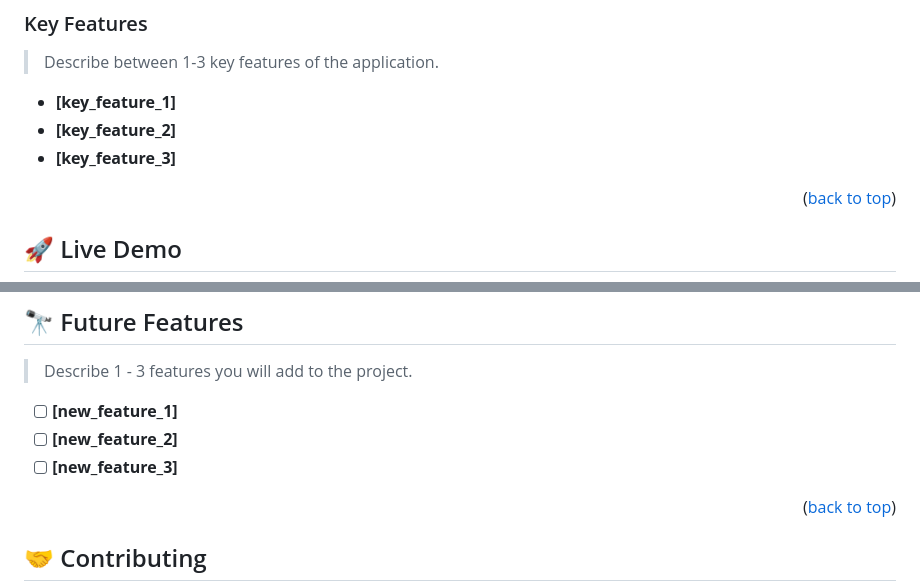
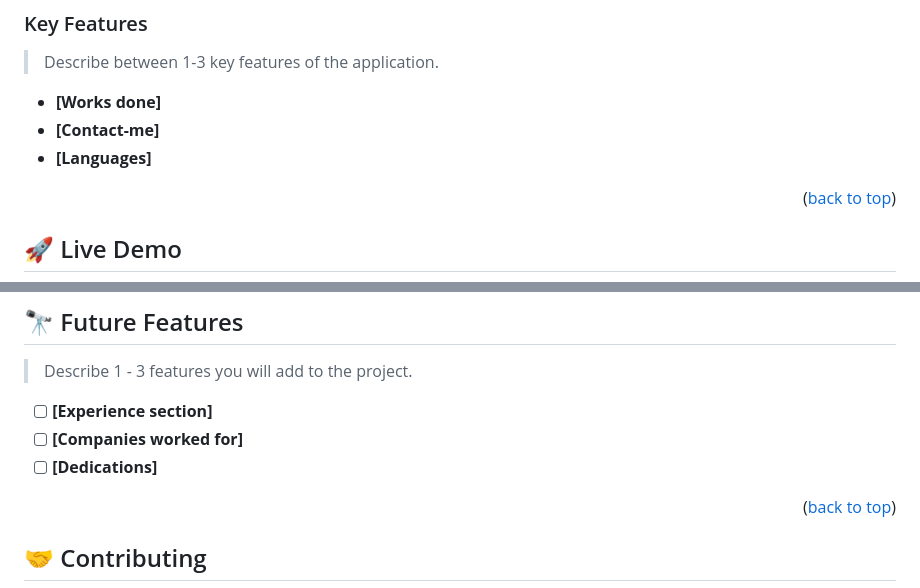
Before and after one commit to danielmatama/matama-s-portfolio, a Markdown page: README.md, 2 parts joined by grey strips. Drawn GitHub-style.

```diff
--- a/README.md
+++ b/README.md
@@ -73,9 +73,9 @@
 
 > Describe between 1-3 key features of the application.
 
-- **[key_feature_1]**
-- **[key_feature_2]**
-- **[key_feature_3]**
+- **[Works done]**
+- **[Contact-me]**
+- **[Languages]**
 
 <p align="right">(<a href="#readme-top">back to top</a>)</p>
 
@@ -185,9 +185,9 @@ Example:
 
 > Describe 1 - 3 features you will add to the project.
 
-- [ ] **[new_feature_1]**
-- [ ] **[new_feature_2]**
-- [ ] **[new_feature_3]**
+- [ ] **[Experience section]**
+- [ ] **[Companies worked for]**
+- [ ] **[Dedications]**
 
 <p align="right">(<a href="#readme-top">back to top</a>)</p>
 
```
